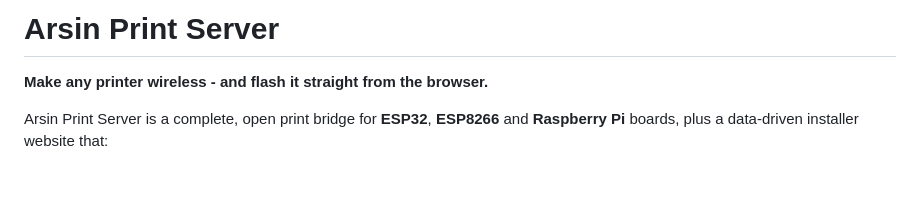
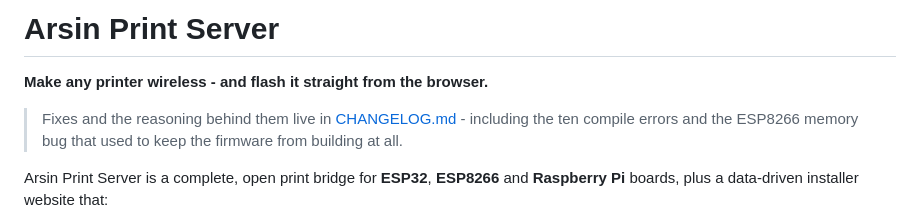
Before and after one commit to ArsinShaabani/Printer_middleware, a Markdown page: README.md, the part around the change. GitHub-like rendering; blank space fills up the shorter version.

Commit message:
docs: link the changelog from the README headline

```diff
--- a/README.md
+++ b/README.md
@@ -1,6 +1,9 @@
 # Arsin Print Server
 
 **Make any printer wireless - and flash it straight from the browser.**
+
+> Fixes and the reasoning behind them live in [CHANGELOG.md](CHANGELOG.md) - including the ten
+> compile errors and the ESP8266 memory bug that used to keep the firmware from building at all.
 
 Arsin Print Server is a complete, open print bridge for **ESP32**, **ESP8266** and **Raspberry Pi**
 boards, plus a data-driven installer website that:
```
